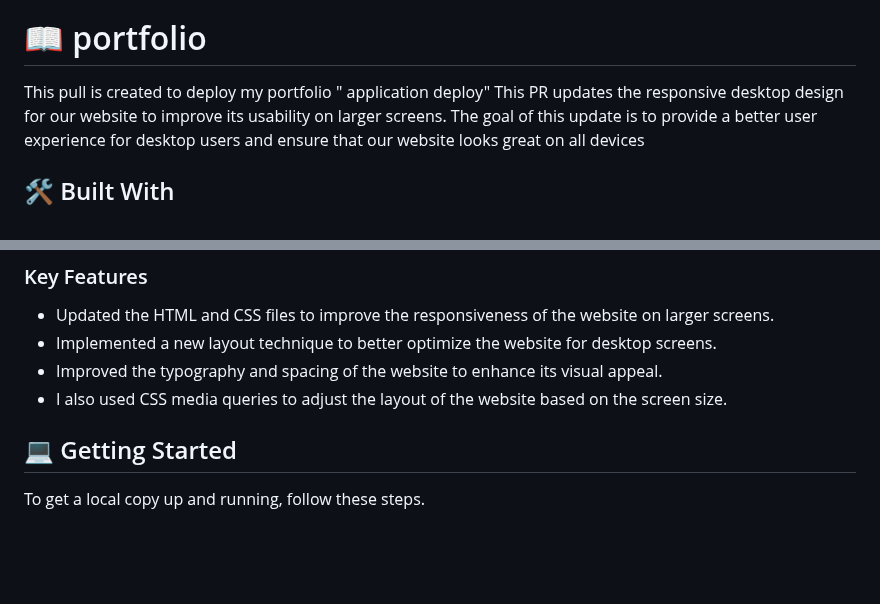
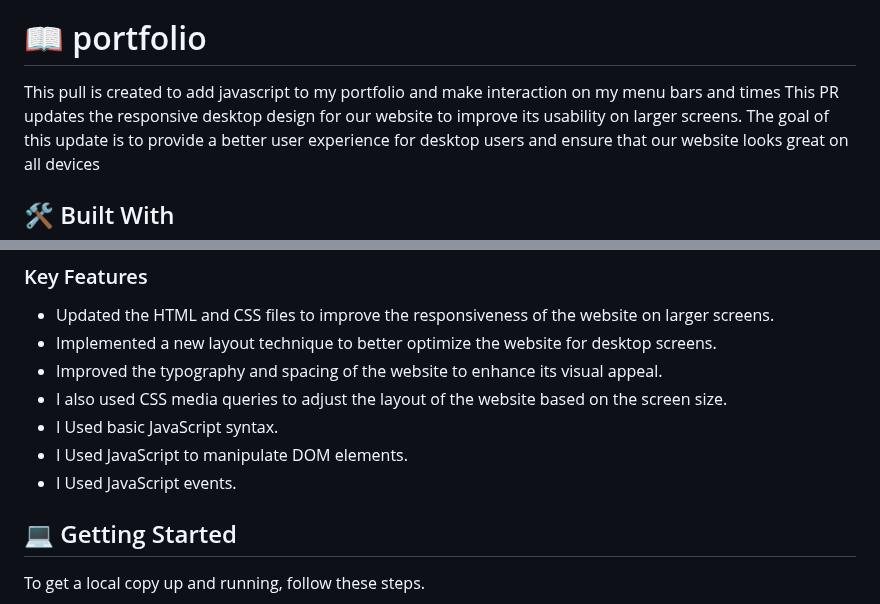
Before and after one commit to massazoum/Portfolio-setup-and-mobile-first, a Markdown page: README.md, 2 parts joined by grey strips. Drawn GitHub-style; blank space fills up the shorter version.

```diff
--- a/README.md
+++ b/README.md
@@ -32,7 +32,7 @@
 <!-- PROJECT DESCRIPTION -->
 
 # 📖 portfolio <a name="about-project"></a>
-This pull is created to deploy my portfolio   " application deploy"
+This pull is created to add javascript to my portfolio and make interaction on my menu bars and times
 This PR updates the responsive desktop design for our website to improve its usability on larger screens. The goal of this update is to provide a better user experience for desktop users and ensure that our website looks great on all devices
 
 ## 🛠 Built With <a name="built-with"></a>
@@ -65,6 +66,9 @@ This PR updates the responsive desktop design for our website to improve its usa
 - Implemented a new layout technique to better optimize the website for desktop screens.
 - Improved the typography and spacing of the website to enhance its visual appeal.
 - I also used CSS media queries to adjust the layout of the website based on the screen size.
+- I Used basic JavaScript syntax.
+- I Used JavaScript to manipulate DOM elements.
+- I Used JavaScript events.
 
 ## 💻 Getting Started <a name="getting-started"></a>
 
```
Also changed, not shown: other parts of README.md (+1 -0 lines).
